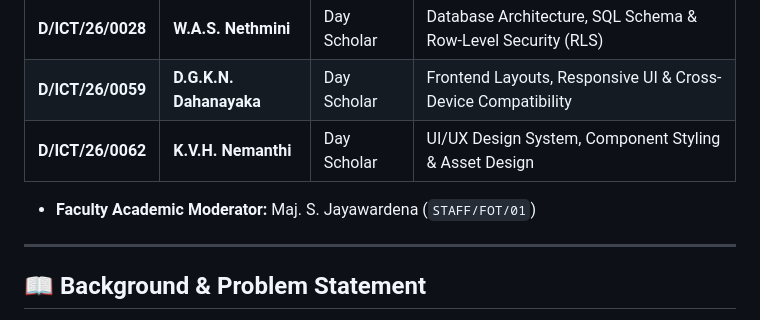
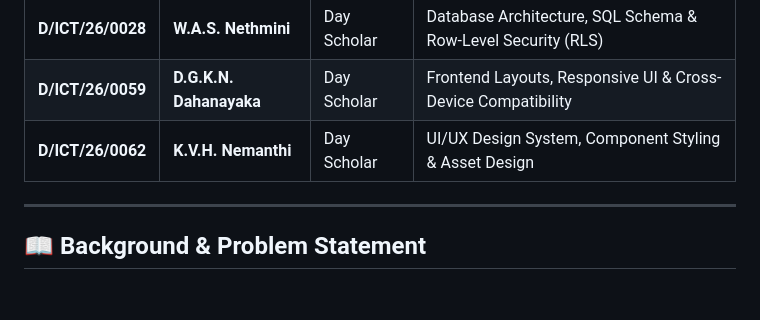
Before and after one commit to hirushadewminabandara/kdu-study-finder, a Markdown page: README.md, the part around the change. Drawn GitHub-style; blank space fills up the shorter version.

Commit message:
Remove Faculty Academic Moderator section
Removed the Faculty Academic Moderator entry from the README.

```diff
--- a/README.md
+++ b/README.md
@@ -25,7 +25,7 @@ A collaborative study group and peer finder web application designed specificall
 | **D/ICT/26/0059** | **D.G.K.N. Dahanayaka** | Day Scholar | Frontend Layouts, Responsive UI & Cross-Device Compatibility |
 | **D/ICT/26/0062** | **K.V.H. Nemanthi** | Day Scholar | UI/UX Design System, Component Styling & Asset Design |
 
-* **Faculty Academic Moderator:** Maj. S. Jayawardena (`STAFF/FOT/01`)
+
 
 ---
 
```
